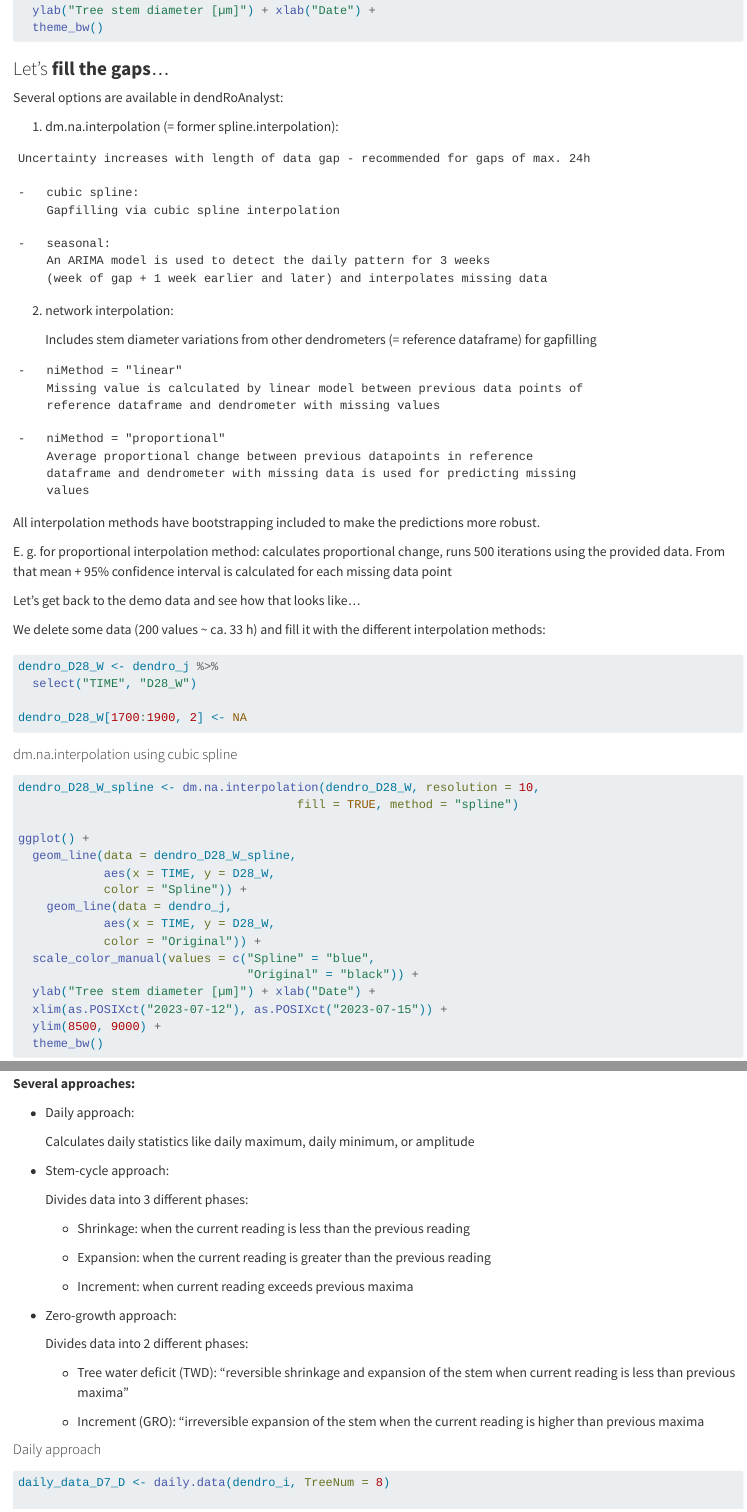
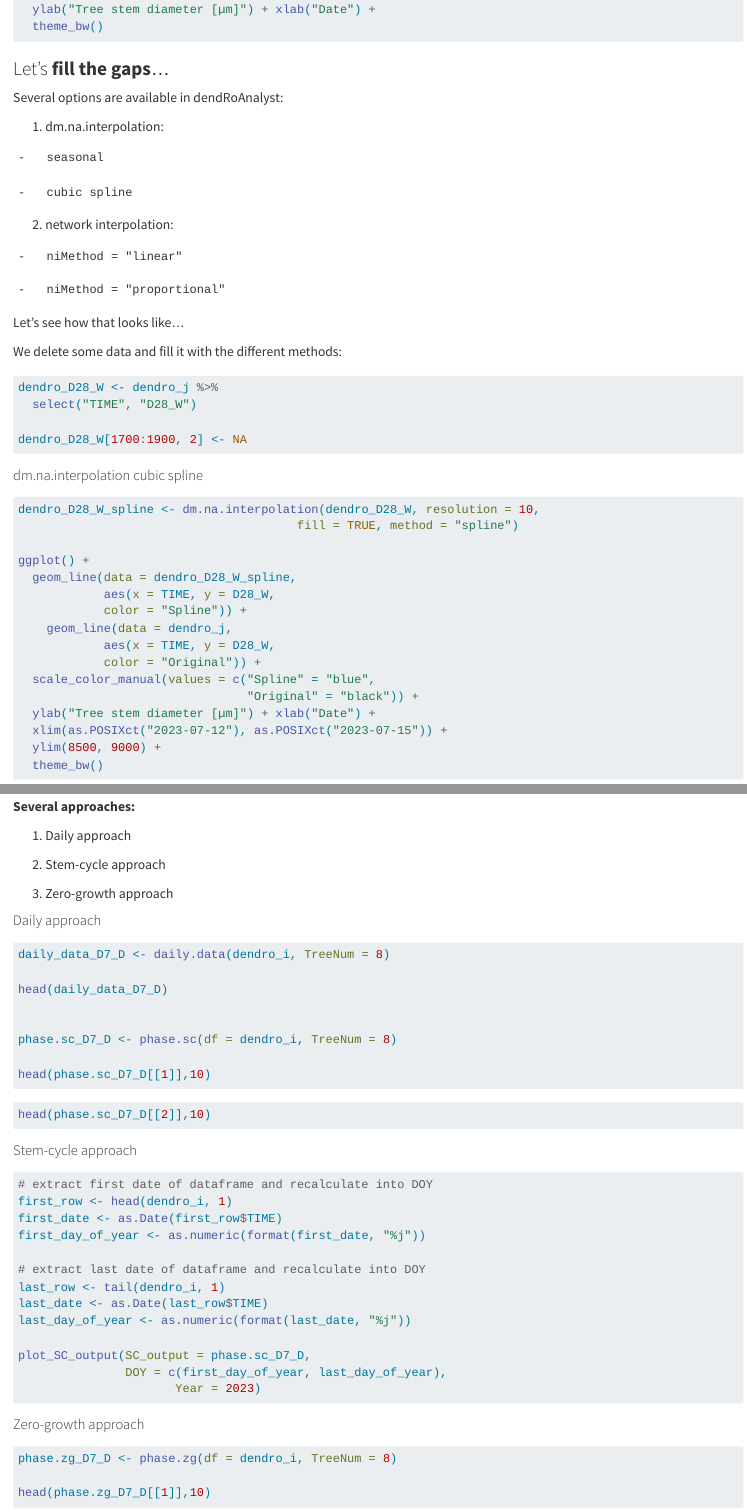
Before and after one commit to LeonieHahn/Dendrometer_Demo, a Quarto document (Dendrometer_Demo.qmd): the page in a window 1100 px wide, from 2130 px down before the commit and from 2180 px down after it, so that both start at the same text, and a second part further down, joined at a grey line. Rendered offline with R 4.5, knitr and Pandoc in place of Quarto, with nearby package versions; the code chunks are not run, so their results and figures are left out.

Commit message:
changed description text

````diff
--- a/Dendrometer_Demo.qmd
+++ b/Dendrometer_Demo.qmd
@@ -124,41 +128,25 @@ ggplot(dendro_j_long) +
 
 Several options are available in dendRoAnalyst:
 
-1.   dm.na.interpolation (= former spline.interpolation):
-
-    Uncertainty increases with length of data gap - recommended for gaps of max. 24h
+1.  dm.na.interpolation:
 
 ```
--   cubic spline:
-    Gapfilling via cubic spline interpolation
+-   seasonal
 
--   seasonal:
-    An ARIMA model is used to detect the daily pattern for 3 weeks
-    (week of gap + 1 week earlier and later) and interpolates missing data
+-   cubic spline
 ```
 
 2.  network interpolation:
 
-    Includes stem diameter variations from other dendrometers (= reference dataframe) for gapfilling
-
 ```
 -   niMethod = "linear"
-    Missing value is calculated by linear model between previous data points of
-    reference dataframe and dendrometer with missing values
 
 -   niMethod = "proportional"
-    Average proportional change between previous datapoints in reference
-    dataframe and dendrometer with missing data is used for predicting missing
-    values
 ```
 
-All interpolation methods have bootstrapping included to make the predictions more robust.
+Let's see how that looks like...
 
-E. g. for proportional interpolation method: calculates proportional change, runs 500 iterations using the provided data. From that mean + 95% confidence interval is calculated for each missing data point
-
-Let's get back to the demo data and see how that looks like...
-
-We delete some data (200 values \~ ca. 33 h) and fill it with the different interpolation methods:
+We delete some data and fill it with the different methods:
 
 ```{r}
 dendro_D28_W <- dendro_j %>%
@@ -167,7 +155,7 @@ dendro_D28_W <- dendro_j %>%
 dendro_D28_W[1700:1900, 2] <- NA
 ```
 
-#### dm.na.interpolation using cubic spline
+#### dm.na.interpolation cubic spline
 
 ```{r}
 #| warning: false
@@ -359,27 +347,11 @@ Preprocessing is done :)
 
 **Several approaches:**
 
--   Daily approach:
+1.  Daily approach
 
-    Calculates daily statistics like daily maximum, daily minimum, or amplitude
+2.  Stem-cycle approach
 
--   Stem-cycle approach:
-
-    Divides data into 3 different phases:
-
-    -   Shrinkage: when the current reading is less than the previous reading
-
-    -   Expansion: when the current reading is greater than the previous reading
-
-    -   Increment: when current reading exceeds previous maxima
-
--   Zero-growth approach:
-
-    Divides data into 2 different phases:
-
-    -   Tree water deficit (TWD): "reversible shrinkage and expansion of the stem when current reading is less than previous maxima"
-
-    -   Increment (GRO): "irreversible expansion of the stem when the current reading is higher than previous maxima
+3.  Zero-growth approach
 
 #### Daily approach
 
````
Also changed, not shown: Dendrometer_Demo.qmd (72 more changed lines).
